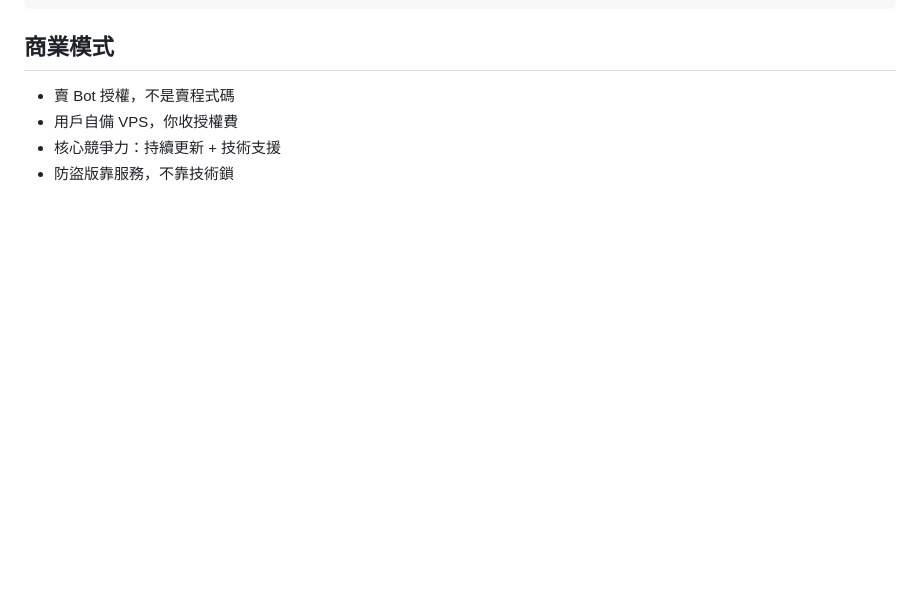
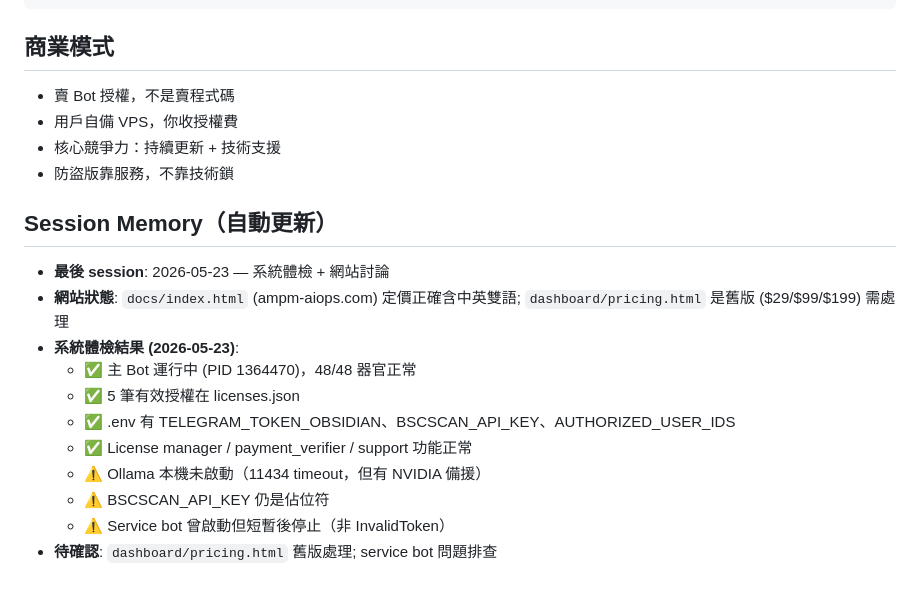
Before and after one commit to chainuncel0712/AMPM-AIOPS, a Markdown page: AGENTS.md, the part around the change. GitHub-like rendering; blank space fills up the shorter version.

Commit message:
auto-sync: 2026-05-23T10:30:01+08:00

```diff
--- a/AGENTS.md
+++ b/AGENTS.md
@@ -92,3 +92,16 @@ print(f'授權碼: {key}')
 - 用戶自備 VPS，你收授權費
 - 核心競爭力：持續更新 + 技術支援
 - 防盜版靠服務，不靠技術鎖
+
+## Session Memory（自動更新）
+- **最後 session**: 2026-05-23 — 系統體檢 + 網站討論
+- **網站狀態**: `docs/index.html` (ampm-aiops.com) 定價正確含中英雙語; `dashboard/pricing.html` 是舊版 ($29/$99/$199) 需處理
+- **系統體檢結果 (2026-05-23)**:
+  - ✅ 主 Bot 運行中 (PID 1364470)，48/48 器官正常
+  - ✅ 5 筆有效授權在 licenses.json
+  - ✅ .env 有 TELEGRAM_TOKEN_OBSIDIAN、BSCSCAN_API_KEY、AUTHORIZED_USER_IDS
+  - ✅ License manager / payment_verifier / support 功能正常
+  - ⚠️ Ollama 本機未啟動（11434 timeout，但有 NVIDIA 備援）
+  - ⚠️ BSCSCAN_API_KEY 仍是佔位符
+  - ⚠️ Service bot 曾啟動但短暫後停止（非 InvalidToken）
+- **待確認**: `dashboard/pricing.html` 舊版處理; service bot 問題排查
```
